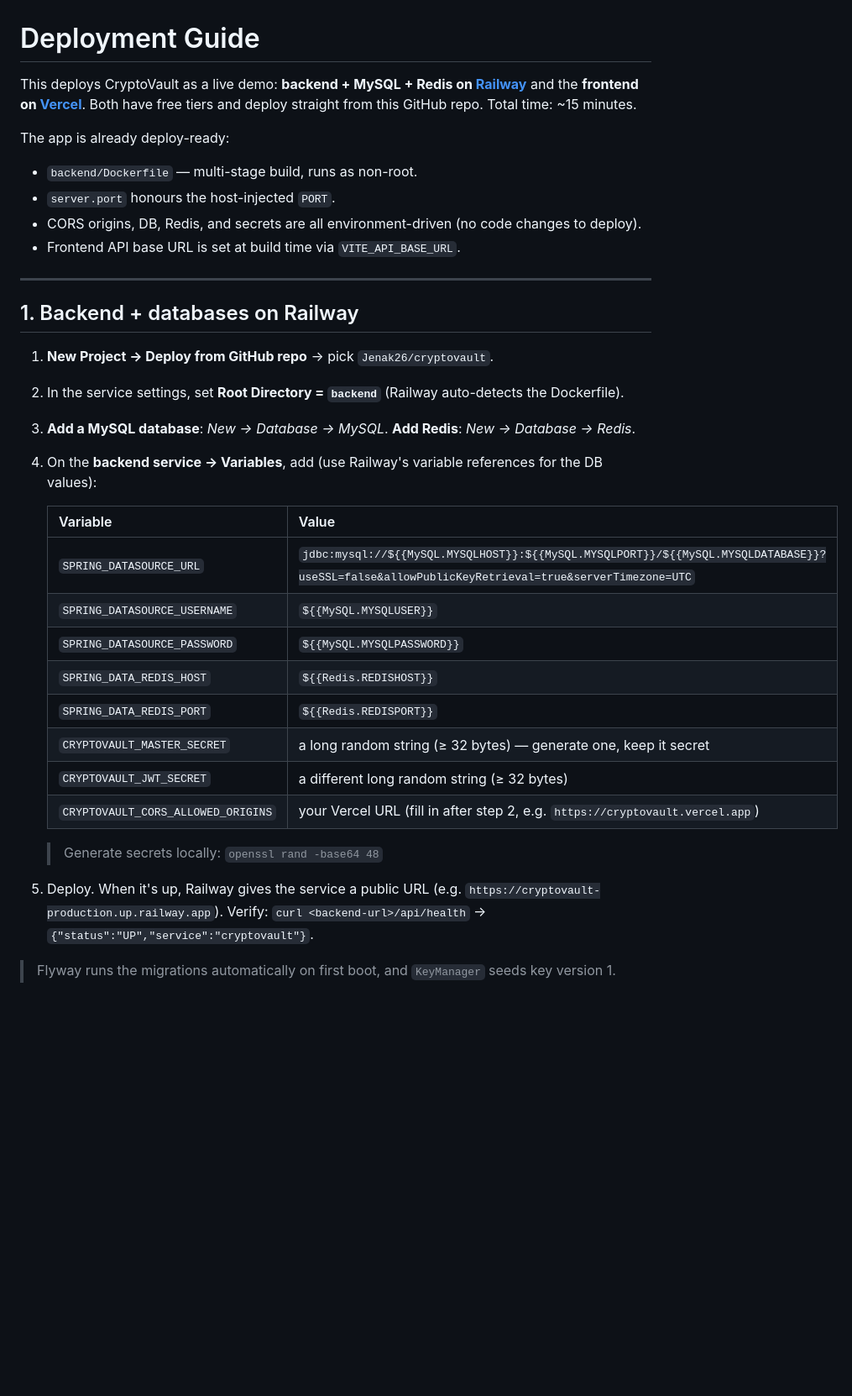
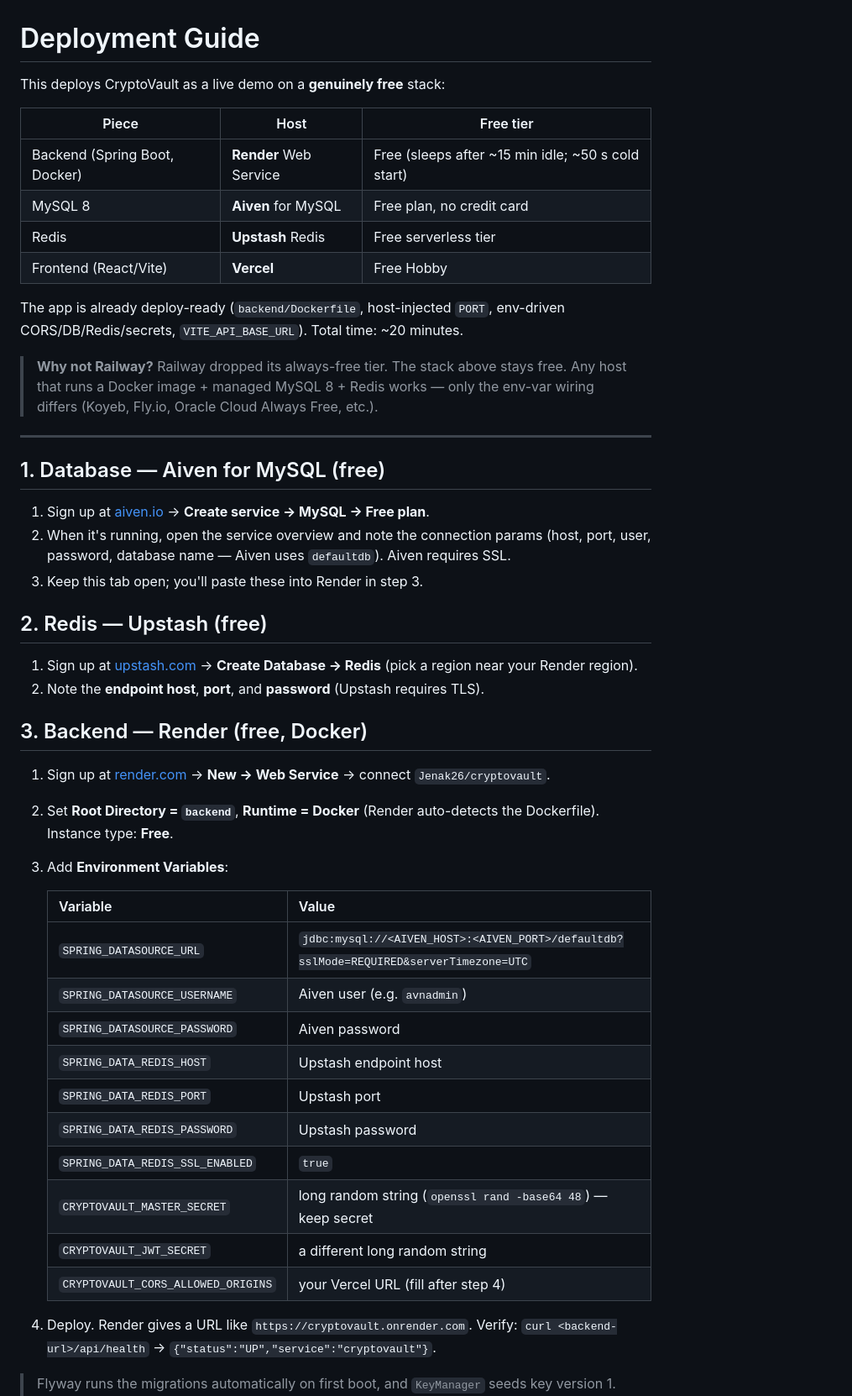
Before and after one commit to Jenak26/cryptovault, a Markdown page: DEPLOYMENT.md, the part around one of its changes. Shown at 84% size. GitHub-like rendering; blank space fills up the shorter version.

Commit message:
docs: document MFA; switch deploy guide to a free stack (Render+Aiven+Upstash+Vercel)

```diff
--- a/DEPLOYMENT.md
+++ b/DEPLOYMENT.md
@@ -1,38 +1,51 @@
 # Deployment Guide
 
-This deploys CryptoVault as a live demo: **backend + MySQL + Redis on [Railway](https://railway.app)**
-and the **frontend on [Vercel](https://vercel.com)**. Both have free tiers and deploy straight from
-this GitHub repo. Total time: ~15 minutes.
+This deploys CryptoVault as a live demo on a **genuinely free** stack:
 
-The app is already deploy-ready:
-- `backend/Dockerfile` — multi-stage build, runs as non-root.
-- `server.port` honours the host-injected `PORT`.
-- CORS origins, DB, Redis, and secrets are all environment-driven (no code changes to deploy).
-- Frontend API base URL is set at build time via `VITE_API_BASE_URL`.
+| Piece | Host | Free tier |
+|---|---|---|
+| Backend (Spring Boot, Docker) | **Render** Web Service | Free (sleeps after ~15 min idle; ~50 s cold start) |
+| MySQL 8 | **Aiven** for MySQL | Free plan, no credit card |
+| Redis | **Upstash** Redis | Free serverless tier |
+| Frontend (React/Vite) | **Vercel** | Free Hobby |
+
+The app is already deploy-ready (`backend/Dockerfile`, host-injected `PORT`, env-driven CORS/DB/Redis/secrets, `VITE_API_BASE_URL`). Total time: ~20 minutes.
+
+> **Why not Railway?** Railway dropped its always-free tier. The stack above stays free. Any host that runs a Docker image + managed MySQL 8 + Redis works — only the env-var wiring differs (Koyeb, Fly.io, Oracle Cloud Always Free, etc.).
 
 ---
 
-## 1. Backend + databases on Railway
+## 1. Database — Aiven for MySQL (free)
 
-1. **New Project → Deploy from GitHub repo** → pick `Jenak26/cryptovault`.
-2. In the service settings, set **Root Directory = `backend`** (Railway auto-detects the Dockerfile).
-3. **Add a MySQL database**: *New → Database → MySQL*. **Add Redis**: *New → Database → Redis*.
-4. On the **backend service → Variables**, add (use Railway's variable references for the DB values):
+1. Sign up at [aiven.io](https://aiven.io) → **Create service → MySQL → Free plan**.
+2. When it's running, open the service overview and note the connection params (host, port, user, password, database name — Aiven uses `defaultdb`). Aiven requires SSL.
+3. Keep this tab open; you'll paste these into Render in step 3.
+
+## 2. Redis — Upstash (free)
+
+1. Sign up at [upstash.com](https://upstash.com) → **Create Database → Redis** (pick a region near your Render region).
+2. Note the **endpoint host**, **port**, and **password** (Upstash requires TLS).
+
+## 3. Backend — Render (free, Docker)
+
+1. Sign up at [render.com](https://render.com) → **New → Web Service** → connect `Jenak26/cryptovault`.
+2. Set **Root Directory = `backend`**, **Runtime = Docker** (Render auto-detects the Dockerfile). Instance type: **Free**.
+3. Add **Environment Variables**:
 
    | Variable | Value |
    |---|---|
-   | `SPRING_DATASOURCE_URL` | `jdbc:mysql://${{MySQL.MYSQLHOST}}:${{MySQL.MYSQLPORT}}/${{MySQL.MYSQLDATABASE}}?useSSL=false&allowPublicKeyRetrieval=true&serverTimezone=UTC` |
-   | `SPRING_DATASOURCE_USERNAME` | `${{MySQL.MYSQLUSER}}` |
-   | `SPRING_DATASOURCE_PASSWORD` | `${{MySQL.MYSQLPASSWORD}}` |
-   | `SPRING_DATA_REDIS_HOST` | `${{Redis.REDISHOST}}` |
-   | `SPRING_DATA_REDIS_PORT` | `${{Redis.REDISPORT}}` |
-   | `CRYPTOVAULT_MASTER_SECRET` | a long random string (≥ 32 bytes) — generate one, keep it secret |
-   | `CRYPTOVAULT_JWT_SECRET` | a different long random string (≥ 32 bytes) |
-   | `CRYPTOVAULT_CORS_ALLOWED_ORIGINS` | your Vercel URL (fill in after step 2, e.g. `https://cryptovault.vercel.app`) |
+   | `SPRING_DATASOURCE_URL` | `jdbc:mysql://<AIVEN_HOST>:<AIVEN_PORT>/defaultdb?sslMode=REQUIRED&serverTimezone=UTC` |
+   | `SPRING_DATASOURCE_USERNAME` | Aiven user (e.g. `avnadmin`) |
+   | `SPRING_DATASOURCE_PASSWORD` | Aiven password |
+   | `SPRING_DATA_REDIS_HOST` | Upstash endpoint host |
+   | `SPRING_DATA_REDIS_PORT` | Upstash port |
+   | `SPRING_DATA_REDIS_PASSWORD` | Upstash password |
+   | `SPRING_DATA_REDIS_SSL_ENABLED` | `true` |
+   | `CRYPTOVAULT_MASTER_SECRET` | long random string (`openssl rand -base64 48`) — keep secret |
+   | `CRYPTOVAULT_JWT_SECRET` | a different long random string |
+   | `CRYPTOVAULT_CORS_ALLOWED_ORIGINS` | your Vercel URL (fill after step 4) |
 
-   > Generate secrets locally: `openssl rand -base64 48`
-
-5. Deploy. When it's up, Railway gives the service a public URL (e.g. `https://cryptovault-production.up.railway.app`).
+4. Deploy. Render gives a URL like `https://cryptovault.onrender.com`.
    Verify: `curl <backend-url>/api/health` → `{"status":"UP","service":"cryptovault"}`.
 
 > Flyway runs the migrations automatically on first boot, and `KeyManager` seeds key version 1.
```
Also changed, not shown: other parts of DEPLOYMENT.md (+26 -27 lines), README.md (+11 -4 lines), SECURITY.md (+6 -1 lines).
